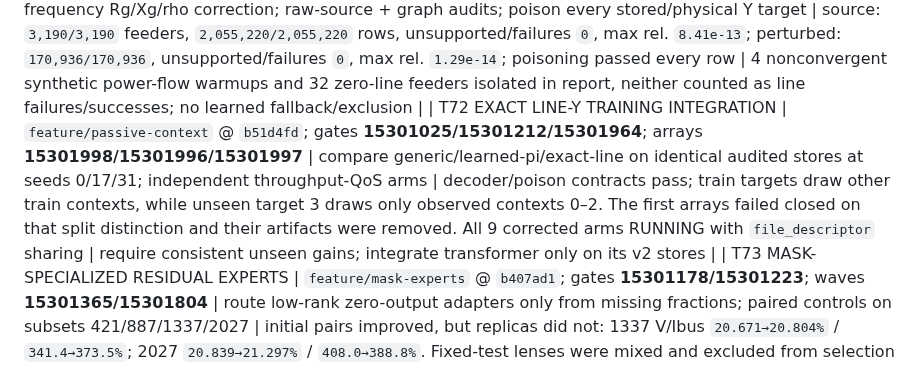
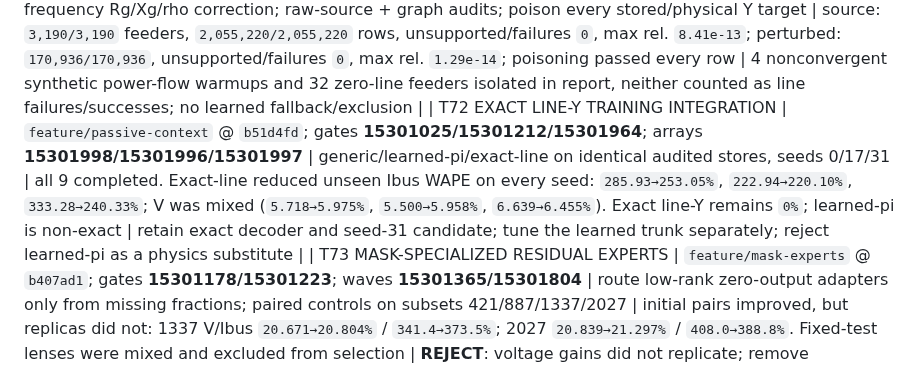
Before and after one commit to EbadmusNLR/Training_new, a Markdown page: training_experiments.md, the part around the change. Drawn GitHub-style.

Commit message:
record exact line training verdict

```diff
--- a/training_experiments.md
+++ b/training_experiments.md
@@ -105,7 +105,7 @@ real/imag entries; learned unseen accuracy is pending. Y remains excitation-limi
 | T69 MULTI-MOMENT TOPOLOGY ADAPTER | branch `feature/multi-moment` @ `970b5de`; job **15297502** | exact-at-init mean+std residual adapter; paired baseline/moment across two seeds, four arms/4 H100 | random4 base→moment: V `7.261→7.232%` / `7.771→7.913%`; I_bus `106.2→107.9%` / `116.2→115.6%`; Y `99.03→99.19%` / `99.18→98.83%`; Icomp stays `99.5%` | REJECT: no repeatable paired improvement while adding 1.98M parameters; retain the simpler shared trunk |
 | T70 TRANSFORMER METADATA V2 + V3 EXCITATION | decoder `feature/xfmr-decoder-v2` @ `49754c2`; pilot **15299610**; broad **15299625**; gate **15300314** | exact OpenDSS stamp from complete definition metadata; compare all/loading/orthogonal K=`1..32` | broad: `290893/290893` transformer rows reconstructed, p50/p95/max rel `1.90e-16/3.40e-16/6.76e-9`; new exact gate covers `16/16`, worst `5.99e-16`. Fixed-Y line action fits near machine precision; free transformer matrix remains rank 2–3 | T22 confound closed: passive fixed-Y grouping is valid, but transformer Y must decode from device definition rather than an unidentifiable free matrix |
 | T71 LINE METADATA — CLOSED AT STRICT TOLERANCE | datakit `d0c44b6`; exhaustive source **15300758**; perturbed graph **15300765** | fix cursor mismatch and BaseFreq→solution-frequency Rg/Xg/rho correction; raw-source + graph audits; poison every stored/physical Y target | source: `3,190/3,190` feeders, `2,055,220/2,055,220` rows, unsupported/failures `0`, max rel. `8.41e-13`; perturbed: `170,936/170,936`, unsupported/failures `0`, max rel. `1.29e-14`; poisoning passed every row | 4 nonconvergent synthetic power-flow warmups and 32 zero-line feeders isolated in report, neither counted as line failures/successes; no learned fallback/exclusion |
-| T72 EXACT LINE-Y TRAINING INTEGRATION | `feature/passive-context` @ `b51d4fd`; gates **15301025/15301212/15301964**; arrays **15301998/15301996/15301997** | compare generic/learned-pi/exact-line on identical audited stores at seeds 0/17/31; independent throughput-QoS arms | decoder/poison contracts pass; train targets draw other train contexts, while unseen target 3 draws only observed contexts 0–2. The first arrays failed closed on that split distinction and their artifacts were removed. All 9 corrected arms RUNNING with `file_descriptor` sharing | require consistent unseen gains; integrate transformer only on its v2 stores |
+| T72 EXACT LINE-Y TRAINING INTEGRATION | `feature/passive-context` @ `b51d4fd`; gates **15301025/15301212/15301964**; arrays **15301998/15301996/15301997** | generic/learned-pi/exact-line on identical audited stores, seeds 0/17/31 | all 9 completed. Exact-line reduced unseen Ibus WAPE on every seed: `285.93→253.05%`, `222.94→220.10%`, `333.28→240.33%`; V was mixed (`5.718→5.975%`, `5.500→5.958%`, `6.639→6.455%`). Exact line-Y remains `0%`; learned-pi is non-exact | retain exact decoder and seed-31 candidate; tune the learned trunk separately; reject learned-pi as a physics substitute |
 | T73 MASK-SPECIALIZED RESIDUAL EXPERTS | `feature/mask-experts` @ `b407ad1`; gates **15301178/15301223**; waves **15301365/15301804** | route low-rank zero-output adapters only from missing fractions; paired controls on subsets 421/887/1337/2027 | initial pairs improved, but replicas did not: 1337 V/Ibus `20.671→20.804%` / `341.4→373.5%`; 2027 `20.839→21.297%` / `408.0→388.8%`. Fixed-test lenses were mixed and excluded from selection | **REJECT**: voltage gains did not replicate; remove checkpoints, retain shared trunk |
 | T74 EXACT LINE+TRANSFORMER METADATA WAVE | `feature/passive-context` @ `a2b247e`; arrays **15302082/15302081/15302090** | generic vs exact-line vs exact-transformer vs exact-both on identical transformer-v2 stores | cancelled after fail-closed startup: transformer-v2 stores predate line metadata, and current training decoder found transformer rows marked unsupported. No fallback was enabled and no result is used | export one corpus with both validated schemas, reconcile every unsupported transformer row, then relaunch |
 | T17b pf lens exact | 15259626 | multi-lens e2e: pf mask (truth Icomp) through the FULL data pipeline -> solve | skill_solve 0.000 on ALL feeders incl. 10471-node SFO P13U (head: 0.21-1.96). Only skips = 37Bus/IEEE9500, blocked by the TREE DECODER's radial requirement, not the solve | pf capability = machine-exact, zero learned params, corpus-wide. Mesh feeders are decoder-blocked only -> no-recon mode (task #9) unlocks them |
```
